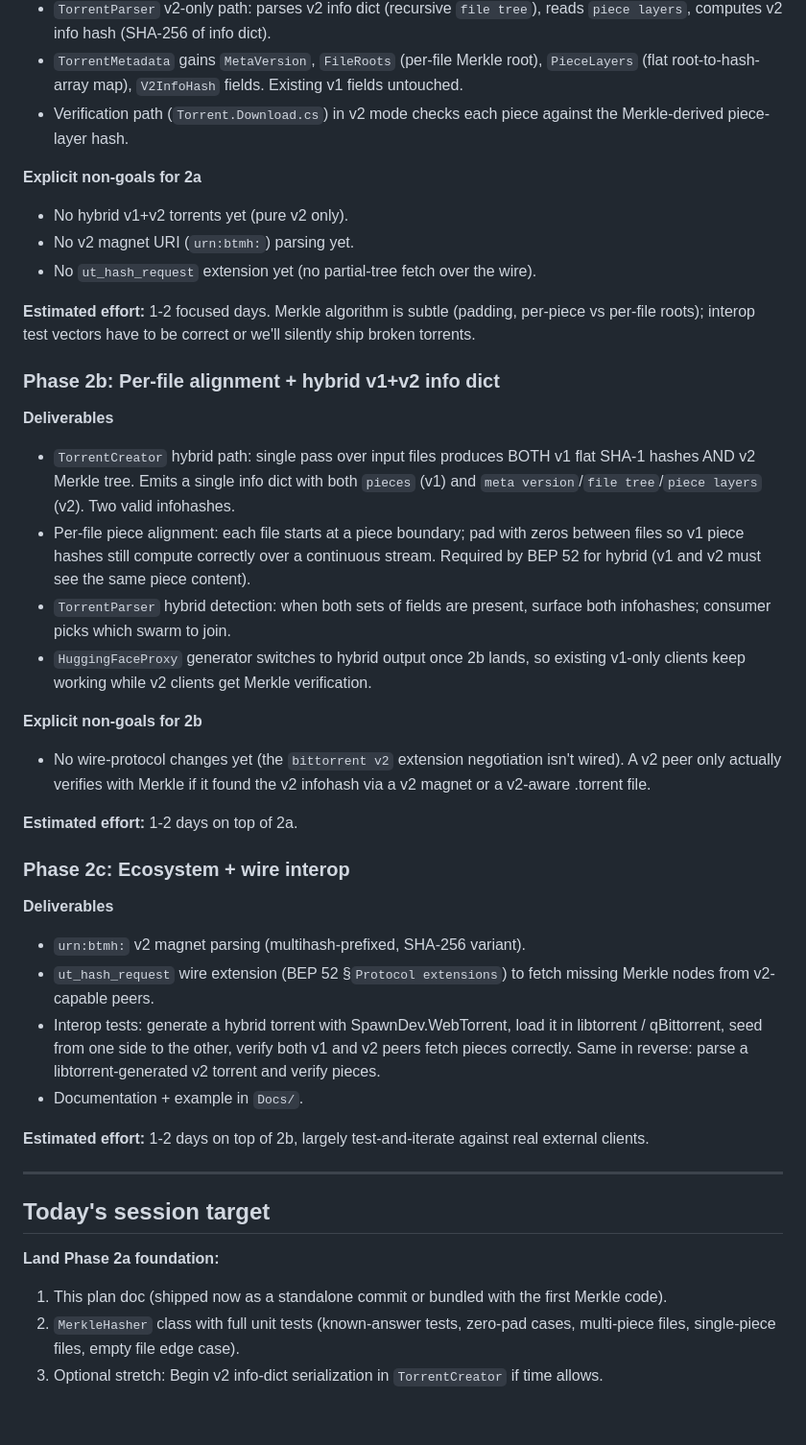
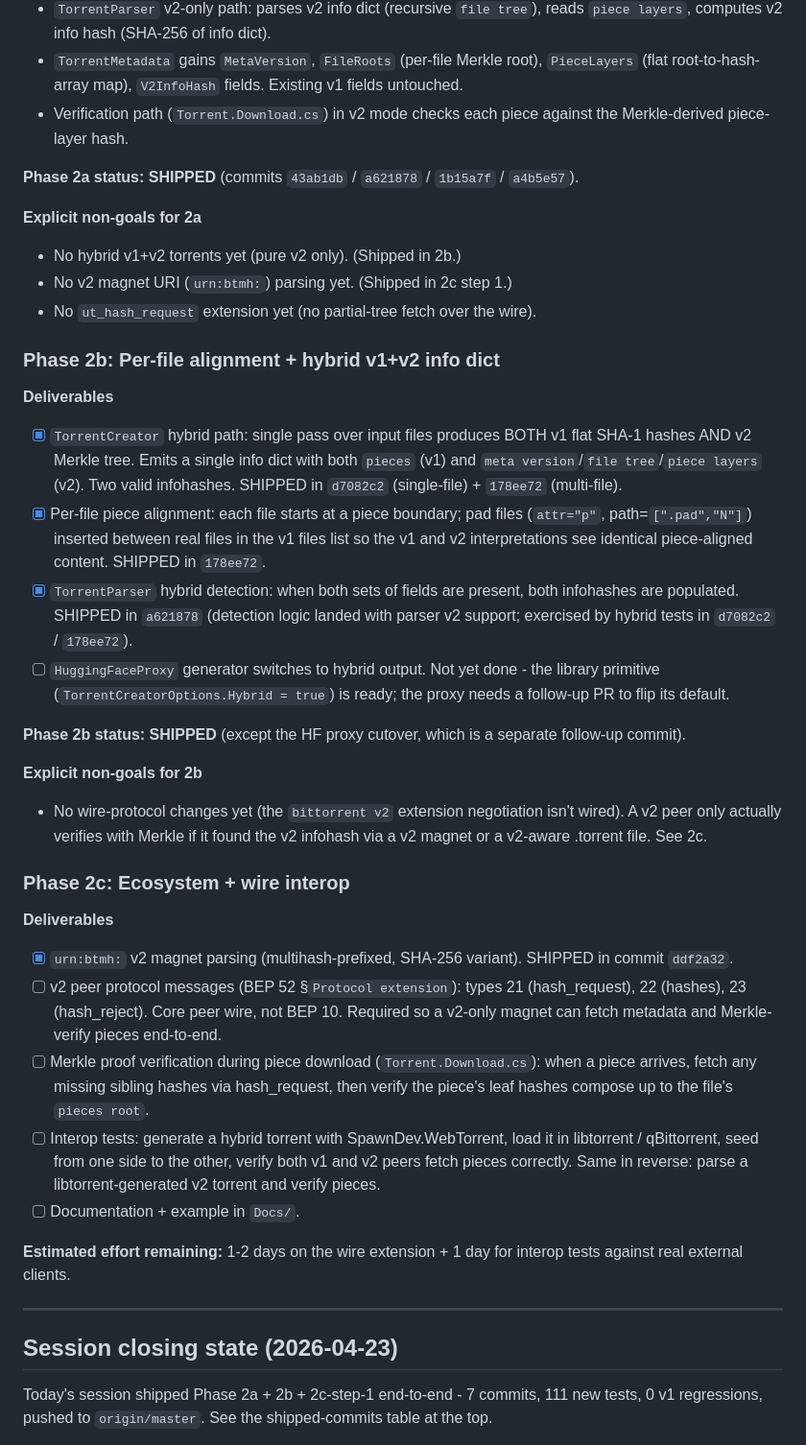
Before and after one commit to LostBeard/SpawnDev.WebTorrent, a Markdown page: Plans/bep52-phase2-execution.md, the part around one of its changes. Shown at 96% size. GitHub-like rendering; blank space fills up the shorter version.

```diff
--- a/Plans/bep52-phase2-execution.md
+++ b/Plans/bep52-phase2-execution.md
@@ -20,42 +34,40 @@ This plan scopes Phase 2 into three shippable sub-phases so each lands as a work
 - `TorrentMetadata` gains `MetaVersion`, `FileRoots` (per-file Merkle root), `PieceLayers` (flat root-to-hash-array map), `V2InfoHash` fields. Existing v1 fields untouched.
 - Verification path (`Torrent.Download.cs`) in v2 mode checks each piece against the Merkle-derived piece-layer hash.
 
+**Phase 2a status: SHIPPED** (commits `43ab1db` / `a621878` / `1b15a7f` / `a4b5e57`).
+
 **Explicit non-goals for 2a**
-- No hybrid v1+v2 torrents yet (pure v2 only).
-- No v2 magnet URI (`urn:btmh:`) parsing yet.
+- No hybrid v1+v2 torrents yet (pure v2 only). (Shipped in 2b.)
+- No v2 magnet URI (`urn:btmh:`) parsing yet. (Shipped in 2c step 1.)
 - No `ut_hash_request` extension yet (no partial-tree fetch over the wire).
-
-**Estimated effort:** 1-2 focused days. Merkle algorithm is subtle (padding, per-piece vs per-file roots); interop test vectors have to be correct or we'll silently ship broken torrents.
 
 ### Phase 2b: Per-file alignment + hybrid v1+v2 info dict
 
 **Deliverables**
-- `TorrentCreator` hybrid path: single pass over input files produces BOTH v1 flat SHA-1 hashes AND v2 Merkle tree. Emits a single info dict with both `pieces` (v1) and `meta version`/`file tree`/`piece layers` (v2). Two valid infohashes.
-- Per-file piece alignment: each file starts at a piece boundary; pad with zeros between files so v1 piece hashes still compute correctly over a continuous stream. Required by BEP 52 for hybrid (v1 and v2 must see the same piece content).
-- `TorrentParser` hybrid detection: when both sets of fields are present, surface both infohashes; consumer picks which swarm to join.
-- `HuggingFaceProxy` generator switches to hybrid output once 2b lands, so existing v1-only clients keep working while v2 clients get Merkle verification.
+- [x] `TorrentCreator` hybrid path: single pass over input files produces BOTH v1 flat SHA-1 hashes AND v2 Merkle tree. Emits a single info dict with both `pieces` (v1) and `meta version`/`file tree`/`piece layers` (v2). Two valid infohashes. SHIPPED in `d7082c2` (single-file) + `178ee72` (multi-file).
+- [x] Per-file piece alignment: each file starts at a piece boundary; pad files (`attr="p"`, path=`[".pad","N"]`) inserted between real files in the v1 files list so the v1 and v2 interpretations see identical piece-aligned content. SHIPPED in `178ee72`.
+- [x] `TorrentParser` hybrid detection: when both sets of fields are present, both infohashes are populated. SHIPPED in `a621878` (detection logic landed with parser v2 support; exercised by hybrid tests in `d7082c2` / `178ee72`).
+- [ ] `HuggingFaceProxy` generator switches to hybrid output. Not yet done - the library primitive (`TorrentCreatorOptions.Hybrid = true`) is ready; the proxy needs a follow-up PR to flip its default.
+
+**Phase 2b status: SHIPPED** (except the HF proxy cutover, which is a separate follow-up commit).
 
 **Explicit non-goals for 2b**
-- No wire-protocol changes yet (the `bittorrent v2` extension negotiation isn't wired). A v2 peer only actually verifies with Merkle if it found the v2 infohash via a v2 magnet or a v2-aware .torrent file.
-
-**Estimated effort:** 1-2 days on top of 2a.
+- No wire-protocol changes yet (the `bittorrent v2` extension negotiation isn't wired). A v2 peer only actually verifies with Merkle if it found the v2 infohash via a v2 magnet or a v2-aware .torrent file. See 2c.
 
 ### Phase 2c: Ecosystem + wire interop
 
 **Deliverables**
-- `urn:btmh:` v2 magnet parsing (multihash-prefixed, SHA-256 variant).
-- `ut_hash_request` wire extension (BEP 52 §`Protocol extensions`) to fetch missing Merkle nodes from v2-capable peers.
-- Interop tests: generate a hybrid torrent with SpawnDev.WebTorrent, load it in libtorrent / qBittorrent, seed from one side to the other, verify both v1 and v2 peers fetch pieces correctly. Same in reverse: parse a libtorrent-generated v2 torrent and verify pieces.
-- Documentation + example in `Docs/`.
+- [x] `urn:btmh:` v2 magnet parsing (multihash-prefixed, SHA-256 variant). SHIPPED in commit `ddf2a32`.
+- [ ] v2 peer protocol messages (BEP 52 §`Protocol extension`): types 21 (hash_request), 22 (hashes), 23 (hash_reject). Core peer wire, not BEP 10. Required so a v2-only magnet can fetch metadata and Merkle-verify pieces end-to-end.
+- [ ] Merkle proof verification during piece download (`Torrent.Download.cs`): when a piece arrives, fetch any missing sibling hashes via hash_request, then verify the piece's leaf hashes compose up to the file's `pieces root`.
+- [ ] Interop tests: generate a hybrid torrent with SpawnDev.WebTorrent, load it in libtorrent / qBittorrent, seed from one side to the other, verify both v1 and v2 peers fetch pieces correctly. Same in reverse: parse a libtorrent-generated v2 torrent and verify pieces.
+- [ ] Documentation + example in `Docs/`.
 
-**Estimated effort:** 1-2 days on top of 2b, largely test-and-iterate against real external clients.
+**Estimated effort remaining:** 1-2 days on the wire extension + 1 day for interop tests against real external clients.
 
 ---
 
-## Today's session target
+## Session closing state (2026-04-23)
 
-**Land Phase 2a foundation:**
-1. This plan doc (shipped now as a standalone commit or bundled with the first Merkle code).
-2. `MerkleHasher` class with full unit tests (known-answer tests, zero-pad cases, multi-piece files, single-piece files, empty file edge case).
-3. Optional stretch: Begin v2 info-dict serialization in `TorrentCreator` if time allows.
+Today's session shipped Phase 2a + 2b + 2c-step-1 end-to-end - 7 commits, 111 new tests, 0 v1 regressions, pushed to `origin/master`. See the shipped-commits table at the top.
 
```
Also changed, not shown: other parts of Plans/bep52-phase2-execution.md (+25 -3 lines), README.md (+6 -3 lines).
